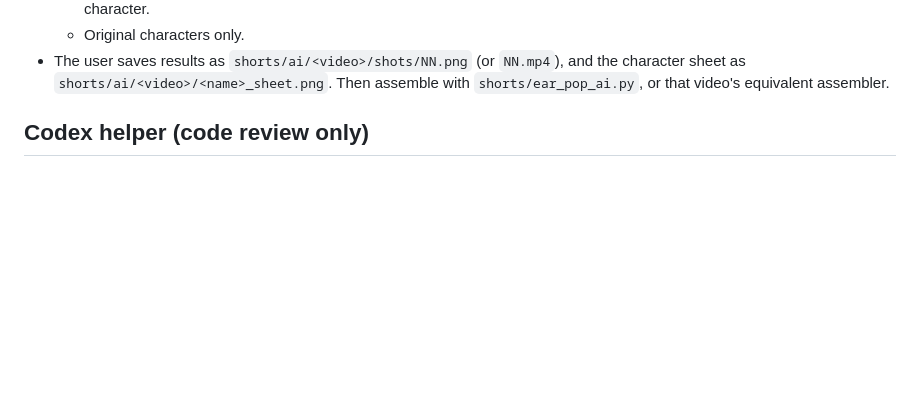
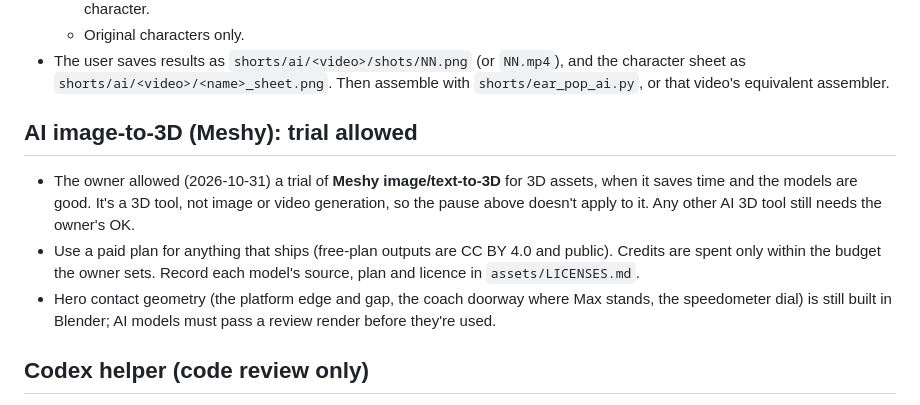
Before and after one commit to prashanth4614/Claude-Cloud-Code, a Markdown page: CLAUDE.md, the part around the change. GitHub-like rendering; blank space fills up the shorter version.

Commit message:
CLAUDE.md: owner allows a Meshy image/text-to-3D trial (2026-10-31)
Co-Authored-By: Claude Opus 5.5 <noreply@anthropic.com>
Claude-Session: https://claude.ai/code/session_016JQPFXon4Ud8Vkr6RemHBH

```diff
--- a/CLAUDE.md
+++ b/CLAUDE.md
@@ -24,6 +24,17 @@ YouTube Shorts production pipeline. **The agreed production pipeline is `PIPELIN
 - The user saves results as `shorts/ai/<video>/shots/NN.png` (or `NN.mp4`), and the
   character sheet as `shorts/ai/<video>/<name>_sheet.png`. Then assemble with
   `shorts/ear_pop_ai.py`, or that video's equivalent assembler.
+
+## AI image-to-3D (Meshy): trial allowed
+
+- The owner allowed (2026-10-31) a trial of **Meshy image/text-to-3D** for 3D assets, when it saves
+  time and the models are good. It's a 3D tool, not image or video generation, so the pause above
+  doesn't apply to it. Any other AI 3D tool still needs the owner's OK.
+- Use a paid plan for anything that ships (free-plan outputs are CC BY 4.0 and public). Credits are
+  spent only within the budget the owner sets. Record each model's source, plan and licence in
+  `assets/LICENSES.md`.
+- Hero contact geometry (the platform edge and gap, the coach doorway where Max stands, the speedometer
+  dial) is still built in Blender; AI models must pass a review render before they're used.
 
 ## Codex helper (code review only)
 
```
